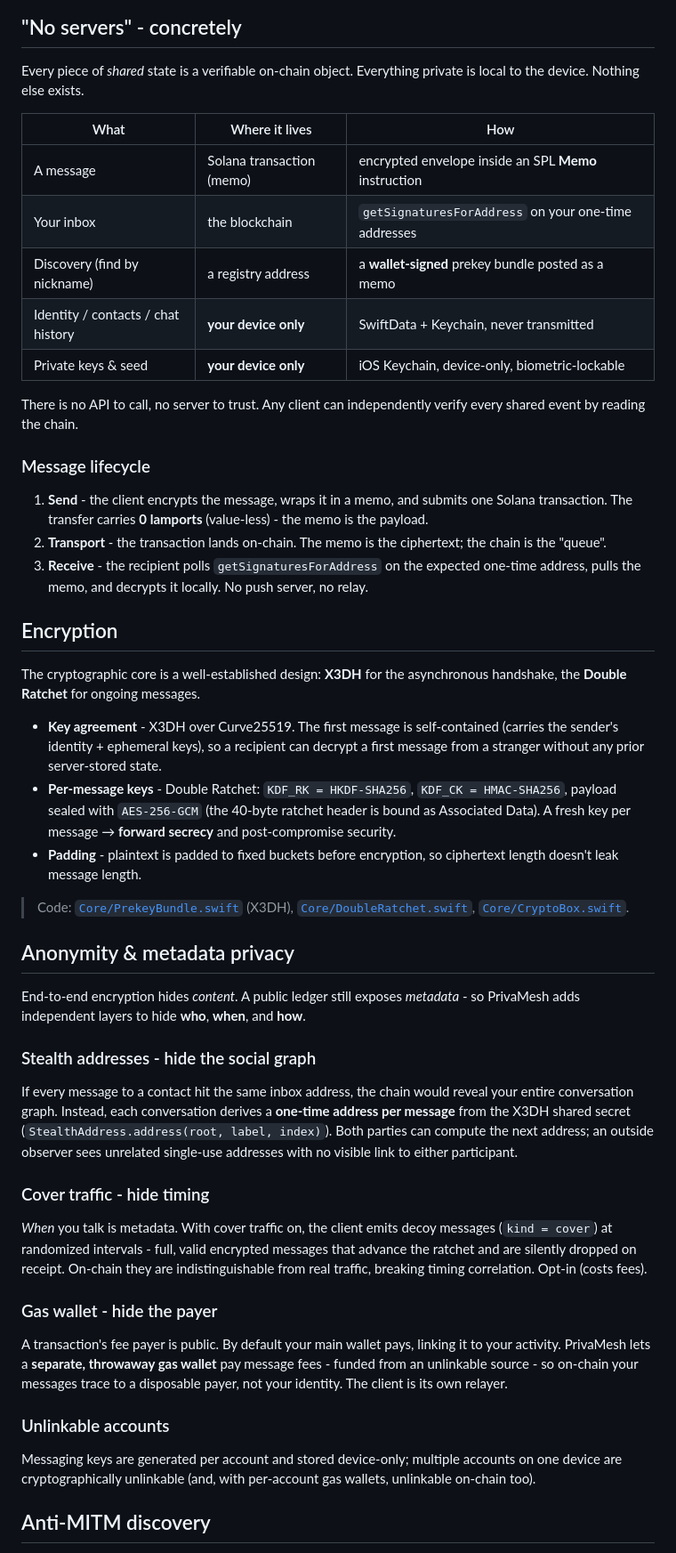
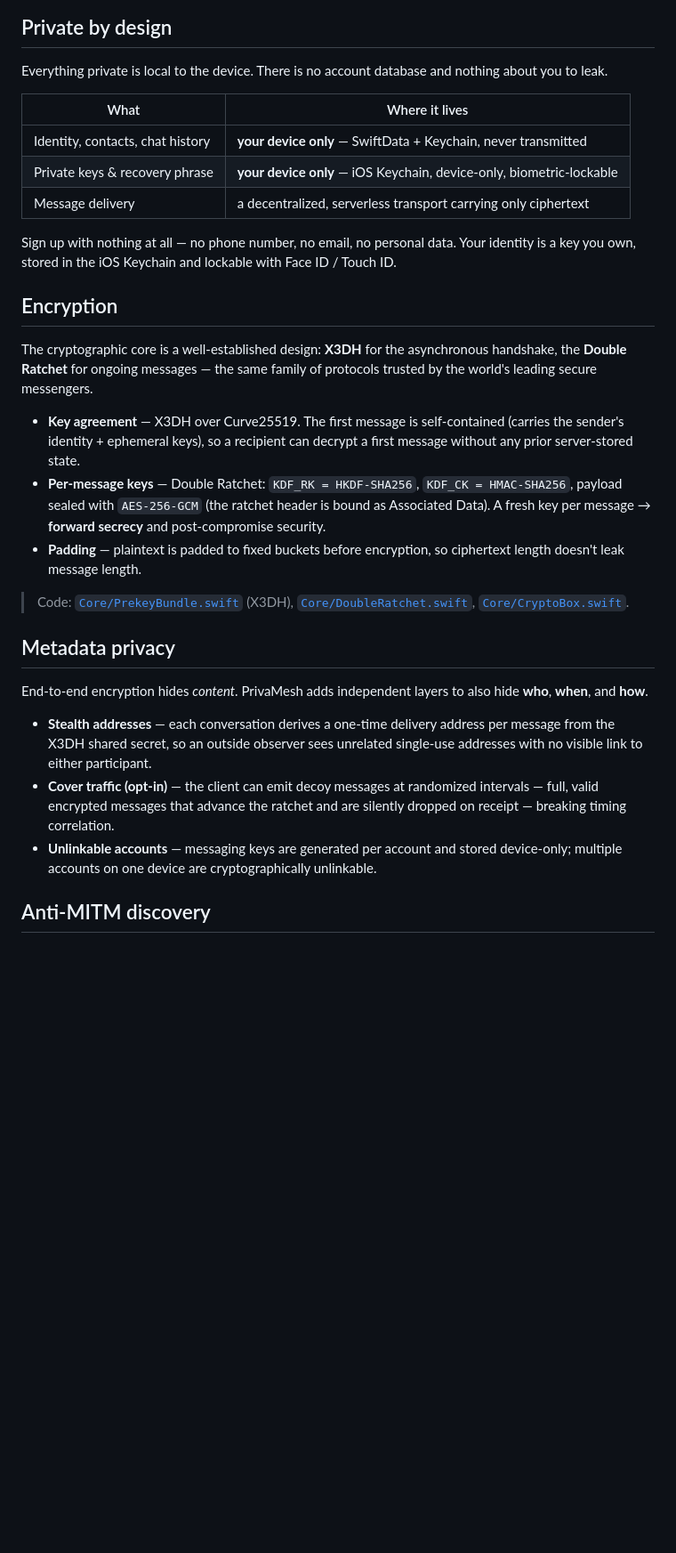
Before and after one commit to Makomest/PrivaMesh, a Markdown page: README.md, the part around one of its changes. Shown at 89% size. Rendered like a GitHub page; blank space fills up the shorter version.

```diff
--- a/README.md
+++ b/README.md
@@ -37,55 +34,35 @@ This is not "decentralized" as a slogan. The app literally has **one network dep
 
 </div>
 
-## "No servers" - concretely
+## Private by design
 
-Every piece of *shared* state is a verifiable on-chain object. Everything private is local to the device. Nothing else exists.
+Everything private is local to the device. There is no account database and nothing about you to leak.
 
-| What | Where it lives | How |
-|------|----------------|-----|
-| A message | Solana transaction (memo) | encrypted envelope inside an SPL **Memo** instruction |
-| Your inbox | the blockchain | `getSignaturesForAddress` on your one-time addresses |
-| Discovery (find by nickname) | a registry address | a **wallet-signed** prekey bundle posted as a memo |
-| Identity / contacts / chat history | **your device only** | SwiftData + Keychain, never transmitted |
-| Private keys & seed | **your device only** | iOS Keychain, device-only, biometric-lockable |
+| What | Where it lives |
+|------|----------------|
+| Identity, contacts, chat history | **your device only** — SwiftData + Keychain, never transmitted |
+| Private keys & recovery phrase | **your device only** — iOS Keychain, device-only, biometric-lockable |
+| Message delivery | a decentralized, serverless transport carrying only ciphertext |
 
-There is no API to call, no server to trust. Any client can independently verify every shared event by reading the chain.
-
-### Message lifecycle
-
-1. **Send** - the client encrypts the message, wraps it in a memo, and submits one Solana transaction. The transfer carries **0 lamports** (value-less) - the memo is the payload.
-2. **Transport** - the transaction lands on-chain. The memo is the ciphertext; the chain is the "queue".
-3. **Receive** - the recipient polls `getSignaturesForAddress` on the expected one-time address, pulls the memo, and decrypts it locally. No push server, no relay.
+Sign up with nothing at all — no phone number, no email, no personal data. Your identity is a key you own, stored in the iOS Keychain and lockable with Face ID / Touch ID.
 
 ## Encryption
 
-The cryptographic core is a well-established design: **X3DH** for the asynchronous handshake, the **Double Ratchet** for ongoing messages.
+The cryptographic core is a well-established design: **X3DH** for the asynchronous handshake, the **Double Ratchet** for ongoing messages — the same family of protocols trusted by the world's leading secure messengers.
 
-- **Key agreement** - X3DH over Curve25519. The first message is self-contained (carries the sender's identity + ephemeral keys), so a recipient can decrypt a first message from a stranger without any prior server-stored state.
-- **Per-message keys** - Double Ratchet: `KDF_RK = HKDF-SHA256`, `KDF_CK = HMAC-SHA256`, payload sealed with `AES-256-GCM` (the 40-byte ratchet header is bound as Associated Data). A fresh key per message → **forward secrecy** and post-compromise security.
-- **Padding** - plaintext is padded to fixed buckets before encryption, so ciphertext length doesn't leak message length.
+- **Key agreement** — X3DH over Curve25519. The first message is self-contained (carries the sender's identity + ephemeral keys), so a recipient can decrypt a first message without any prior server-stored state.
+- **Per-message keys** — Double Ratchet: `KDF_RK = HKDF-SHA256`, `KDF_CK = HMAC-SHA256`, payload sealed with `AES-256-GCM` (the ratchet header is bound as Associated Data). A fresh key per message → **forward secrecy** and post-compromise security.
+- **Padding** — plaintext is padded to fixed buckets before encryption, so ciphertext length doesn't leak message length.
 
 > Code: [`Core/PrekeyBundle.swift`](privamesh/Core/PrekeyBundle.swift) (X3DH), [`Core/DoubleRatchet.swift`](privamesh/Core/DoubleRatchet.swift), [`Core/CryptoBox.swift`](privamesh/Core/CryptoBox.swift).
 
-## Anonymity & metadata privacy
+## Metadata privacy
 
-End-to-end encryption hides *content*. A public ledger still exposes *metadata* - so PrivaMesh adds independent layers to hide **who**, **when**, and **how**.
+End-to-end encryption hides *content*. PrivaMesh adds independent layers to also hide **who**, **when**, and **how**.
 
-### Stealth addresses - hide the social graph
-
-If every message to a contact hit the same inbox address, the chain would reveal your entire conversation graph. Instead, each conversation derives a **one-time address per message** from the X3DH shared secret (`StealthAddress.address(root, label, index)`). Both parties can compute the next address; an outside observer sees unrelated single-use addresses with no visible link to either participant.
-
-### Cover traffic - hide timing
-
-*When* you talk is metadata. With cover traffic on, the client emits decoy messages (`kind = cover`) at randomized intervals - full, valid encrypted messages that advance the ratchet and are silently dropped on receipt. On-chain they are indistinguishable from real traffic, breaking timing correlation. Opt-in (costs fees).
-
-### Gas wallet - hide the payer
-
-A transaction's fee payer is public. By default your main wallet pays, linking it to your activity. PrivaMesh lets a **separate, throwaway gas wallet** pay message fees - funded from an unlinkable source - so on-chain your messages trace to a disposable payer, not your identity. The client is its own relayer.
-
-### Unlinkable accounts
-
-Messaging keys are generated per account and stored device-only; multiple accounts on one device are cryptographically unlinkable (and, with per-account gas wallets, unlinkable on-chain too).
+- **Stealth addresses** — each conversation derives a one-time delivery address per message from the X3DH shared secret, so an outside observer sees unrelated single-use addresses with no visible link to either participant.
+- **Cover traffic (opt-in)** — the client can emit decoy messages at randomized intervals — full, valid encrypted messages that advance the ratchet and are silently dropped on receipt — breaking timing correlation.
+- **Unlinkable accounts** — messaging keys are generated per account and stored device-only; multiple accounts on one device are cryptographically unlinkable.
 
 ## Anti-MITM discovery
 
```
Also changed, not shown: other parts of README.md (+13 -19 lines).
